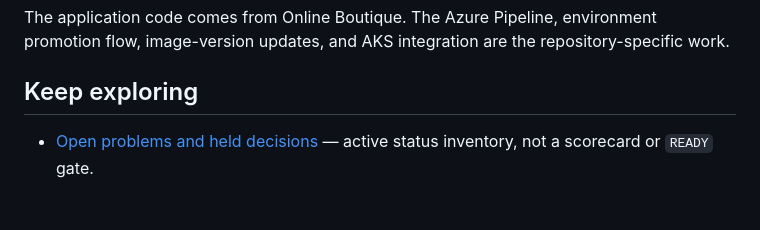
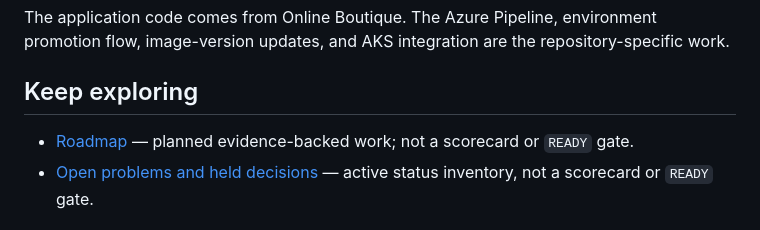
Before and after one commit to T-Py-T/aks-ado-microservices-cicd, a Markdown page: README.md, the part around the change. Rendered like a GitHub page.

Commit message:
docs: add ROADMAP planning document (Ship179)
Hireability hygiene — planning-only ROADMAP with tip-cite baseline.
Docs do not claim READY.

```diff
--- a/README.md
+++ b/README.md
@@ -78,6 +78,7 @@ repository-specific work.
 
 ## Keep exploring
 
+- [Roadmap](ROADMAP.md) — planned evidence-backed work; not a scorecard or `READY` gate.
 - [Open problems and held decisions](docs/OPEN_PROBLEMS.md) — active status
   inventory, not a scorecard or `READY` gate.
 
```
Also changed, not shown: ROADMAP.md (added, +69 -0 lines).
